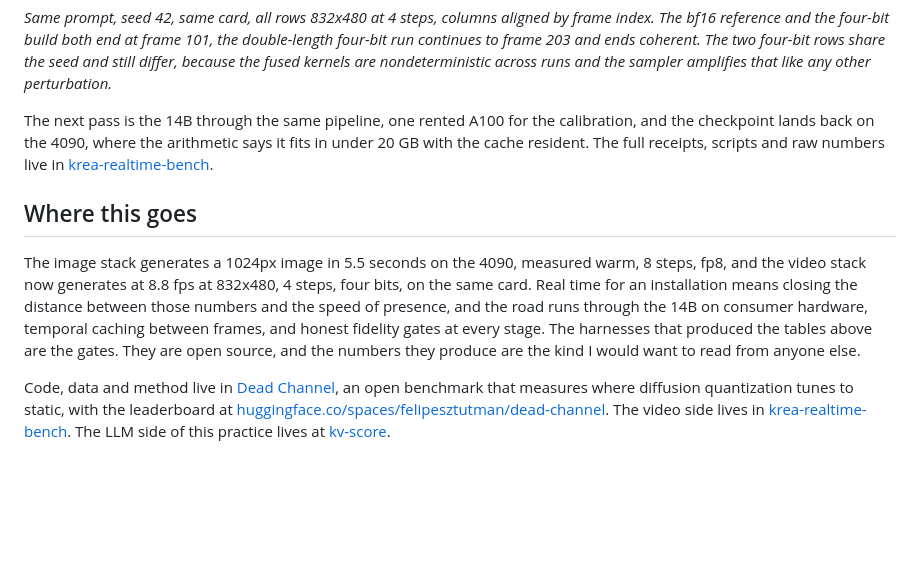
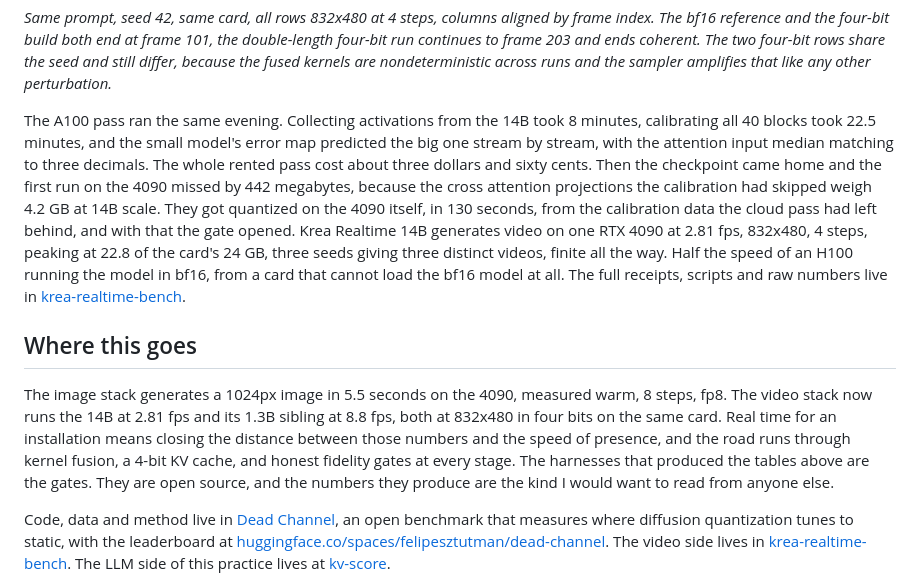
Before and after one commit to sztlink/felipesztutman.com, a Markdown page: src/pages/lab.md, the part around the change. Drawn GitHub-style; blank space fills up the shorter version.

Commit message:
lab: study 5 closes, the 14B generates on the 4090

```diff
--- a/src/pages/lab.md
+++ b/src/pages/lab.md
@@ -93,11 +93,11 @@ Then the ruler, and the measurement I did not expect to be the important one. I
 
 *Same prompt, seed 42, same card, all rows 832x480 at 4 steps, columns aligned by frame index. The bf16 reference and the four-bit build both end at frame 101, the double-length four-bit run continues to frame 203 and ends coherent. The two four-bit rows share the seed and still differ, because the fused kernels are nondeterministic across runs and the sampler amplifies that like any other perturbation.*
 
-The next pass is the 14B through the same pipeline, one rented A100 for the calibration, and the checkpoint lands back on the 4090, where the arithmetic says it fits in under 20 GB with the cache resident. The full receipts, scripts and raw numbers live in [krea-realtime-bench](https://github.com/sztlink/krea-realtime-bench).
+The A100 pass ran the same evening. Collecting activations from the 14B took 8 minutes, calibrating all 40 blocks took 22.5 minutes, and the small model's error map predicted the big one stream by stream, with the attention input median matching to three decimals. The whole rented pass cost about three dollars and sixty cents. Then the checkpoint came home and the first run on the 4090 missed by 442 megabytes, because the cross attention projections the calibration had skipped weigh 4.2 GB at 14B scale. They got quantized on the 4090 itself, in 130 seconds, from the calibration data the cloud pass had left behind, and with that the gate opened. Krea Realtime 14B generates video on one RTX 4090 at 2.81 fps, 832x480, 4 steps, peaking at 22.8 of the card's 24 GB, three seeds giving three distinct videos, finite all the way. Half the speed of an H100 running the model in bf16, from a card that cannot load the bf16 model at all. The full receipts, scripts and raw numbers live in [krea-realtime-bench](https://github.com/sztlink/krea-realtime-bench).
 
 ## Where this goes
 
-The image stack generates a 1024px image in 5.5 seconds on the 4090, measured warm, 8 steps, fp8, and the video stack now generates at 8.8 fps at 832x480, 4 steps, four bits, on the same card. Real time for an installation means closing the distance between those numbers and the speed of presence, and the road runs through the 14B on consumer hardware, temporal caching between frames, and honest fidelity gates at every stage. The harnesses that produced the tables above are the gates. They are open source, and the numbers they produce are the kind I would want to read from anyone else.
+The image stack generates a 1024px image in 5.5 seconds on the 4090, measured warm, 8 steps, fp8. The video stack now runs the 14B at 2.81 fps and its 1.3B sibling at 8.8 fps, both at 832x480 in four bits on the same card. Real time for an installation means closing the distance between those numbers and the speed of presence, and the road runs through kernel fusion, a 4-bit KV cache, and honest fidelity gates at every stage. The harnesses that produced the tables above are the gates. They are open source, and the numbers they produce are the kind I would want to read from anyone else.
 
 Code, data and method live in [Dead Channel](https://github.com/sztlink/dead-channel), an open benchmark that measures where diffusion quantization tunes to static, with the leaderboard at [huggingface.co/spaces/felipesztutman/dead-channel](https://huggingface.co/spaces/felipesztutman/dead-channel). The video side lives in [krea-realtime-bench](https://github.com/sztlink/krea-realtime-bench). The LLM side of this practice lives at [kv-score](https://github.com/sztlink/kv-score).
 
```
